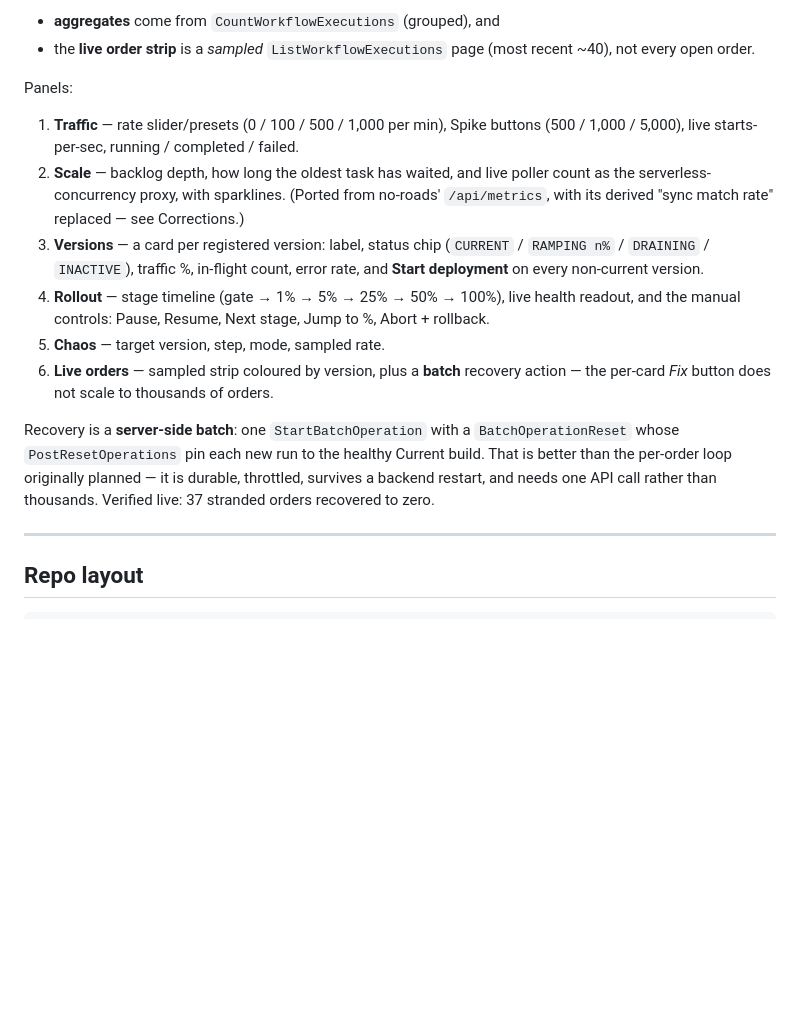
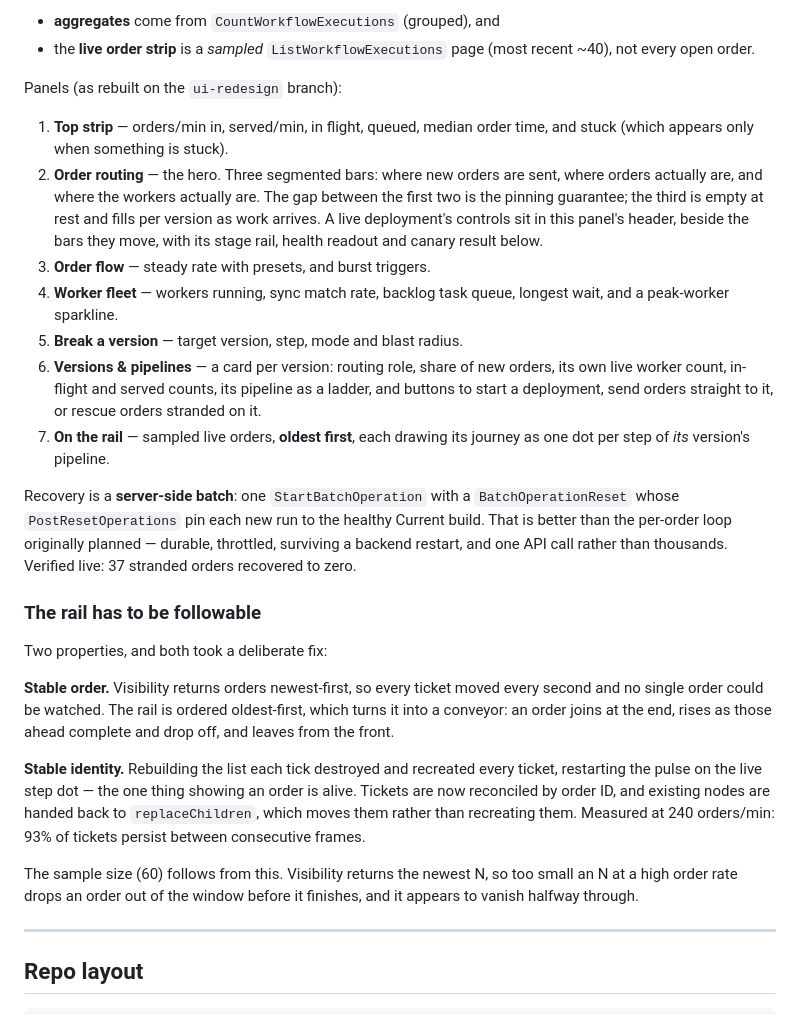
Before and after one commit to mikeacjones/temporal-serverless-rainbow-demo, a Markdown page: DESIGN.md, the part around the change. Drawn GitHub-style; blank space fills up the shorter version.

Commit message:
Describe the rebuilt dashboard in the design notes
The panel list still described the pre-redesign layout, and the rail's
two properties — stable order and stable identity — were only recorded
in the commit message rather than alongside the rest of the reasoning.

Co-Authored-By: Claude Opus 5 (1M context) <noreply@anthropic.com>

```diff
--- a/DESIGN.md
+++ b/DESIGN.md
@@ -293,33 +293,54 @@ orders/min. Here, the order Workflow upserts search attributes
 - the **live order strip** is a *sampled* `ListWorkflowExecutions`
   page (most recent ~40), not every open order.
 
-Panels:
+Panels (as rebuilt on the `ui-redesign` branch):
 
-1. **Traffic** — rate slider/presets (0 / 100 / 500 / 1,000 per
-   min), Spike buttons (500 / 1,000 / 5,000), live starts-per-sec,
-   running / completed / failed.
-2. **Scale** — backlog depth, how long the oldest task has waited, and
-   live poller count as the serverless-concurrency proxy, with
-   sparklines. (Ported from no-roads' `/api/metrics`, with its derived
-   "sync match rate" replaced — see Corrections.)
-3. **Versions** — a card per registered version: label, status chip
-   (`CURRENT` / `RAMPING n%` / `DRAINING` / `INACTIVE`), traffic %,
-   in-flight count, error rate, and **Start deployment** on every
-   non-current version.
-4. **Rollout** — stage timeline (gate → 1% → 5% → 25% → 50% →
-   100%), live health readout, and the manual controls: Pause,
-   Resume, Next stage, Jump to %, Abort + rollback.
-5. **Chaos** — target version, step, mode, sampled rate.
-6. **Live orders** — sampled strip coloured by version, plus a
-   **batch** recovery action — the per-card *Fix* button does not scale
-   to thousands of orders.
+1. **Top strip** — orders/min in, served/min, in flight, queued, median
+   order time, and stuck (which appears only when something is stuck).
+2. **Order routing** — the hero. Three segmented bars: where new orders
+   are sent, where orders actually are, and where the workers actually
+   are. The gap between the first two is the pinning guarantee; the third
+   is empty at rest and fills per version as work arrives. A live
+   deployment's controls sit in this panel's header, beside the bars they
+   move, with its stage rail, health readout and canary result below.
+3. **Order flow** — steady rate with presets, and burst triggers.
+4. **Worker fleet** — workers running, sync match rate, backlog task
+   queue, longest wait, and a peak-worker sparkline.
+5. **Break a version** — target version, step, mode and blast radius.
+6. **Versions & pipelines** — a card per version: routing role, share of
+   new orders, its own live worker count, in-flight and served counts,
+   its pipeline as a ladder, and buttons to start a deployment, send
+   orders straight to it, or rescue orders stranded on it.
+7. **On the rail** — sampled live orders, **oldest first**, each drawing
+   its journey as one dot per step of *its* version's pipeline.
 
 Recovery is a **server-side batch**: one `StartBatchOperation` with a
 `BatchOperationReset` whose `PostResetOperations` pin each new run to the
 healthy Current build. That is better than the per-order loop originally
-planned — it is durable, throttled, survives a backend restart, and needs
-one API call rather than thousands. Verified live: 37 stranded orders
-recovered to zero.
+planned — durable, throttled, surviving a backend restart, and one API
+call rather than thousands. Verified live: 37 stranded orders recovered
+to zero.
+
+### The rail has to be followable
+
+Two properties, and both took a deliberate fix:
+
+**Stable order.** Visibility returns orders newest-first, so every
+ticket moved every second and no single order could be watched. The rail
+is ordered oldest-first, which turns it into a conveyor: an order joins
+at the end, rises as those ahead complete and drop off, and leaves from
+the front.
+
+**Stable identity.** Rebuilding the list each tick destroyed and
+recreated every ticket, restarting the pulse on the live step dot — the
+one thing showing an order is alive. Tickets are now reconciled by order
+ID, and existing nodes are handed back to `replaceChildren`, which moves
+them rather than recreating them. Measured at 240 orders/min: 93% of
+tickets persist between consecutive frames.
+
+The sample size (60) follows from this. Visibility returns the newest N,
+so too small an N at a high order rate drops an order out of the window
+before it finishes, and it appears to vanish halfway through.
 
 ---
 
```
